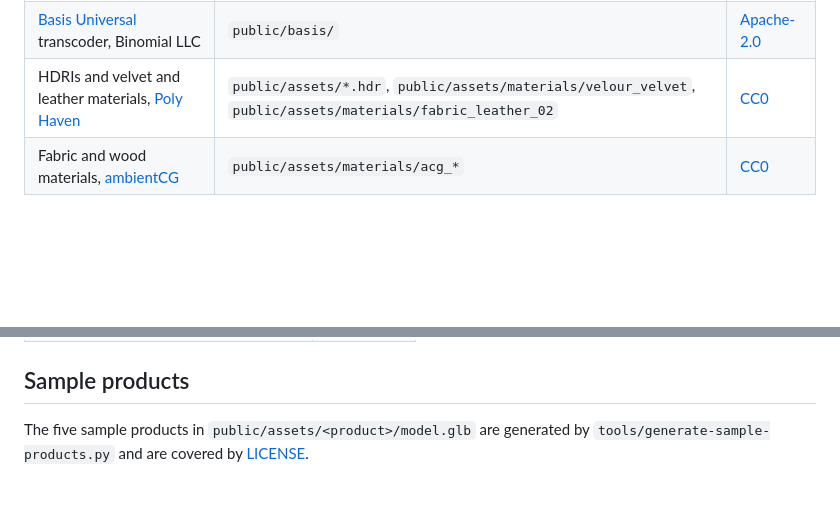
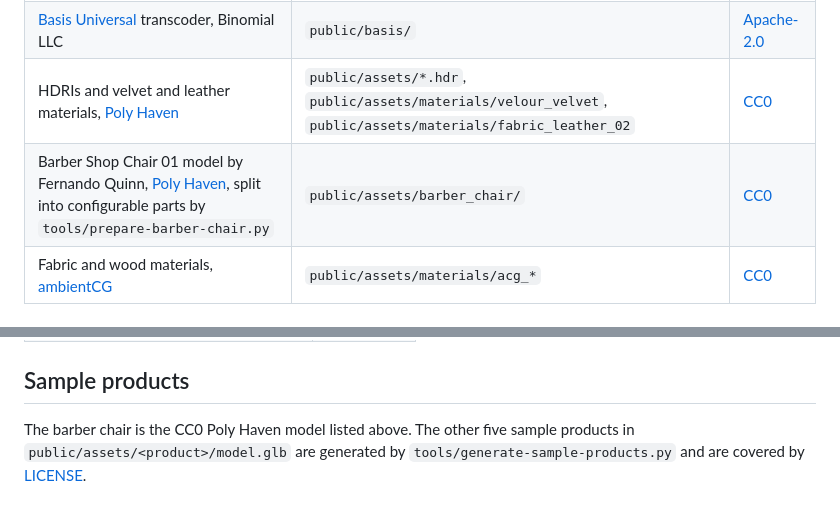
Before and after one commit to niallarnfieldcom/threejs-product-configurator, a Markdown page: THIRD-PARTY-NOTICES.md, 2 parts joined by grey strips. GitHub-like rendering; blank space fills up the shorter version.

```diff
--- a/THIRD-PARTY-NOTICES.md
+++ b/THIRD-PARTY-NOTICES.md
@@ -9,6 +9,7 @@ The configurator's own code is covered by [LICENSE](LICENSE). The components and
 | [Draco](https://github.com/google/draco) decoder, Google | `public/draco/` | [Apache-2.0](https://www.apache.org/licenses/LICENSE-2.0) |
 | [Basis Universal](https://github.com/BinomialLLC/basis_universal) transcoder, Binomial LLC | `public/basis/` | [Apache-2.0](https://www.apache.org/licenses/LICENSE-2.0) |
 | HDRIs and velvet and leather materials, [Poly Haven](https://polyhaven.com) | `public/assets/*.hdr`, `public/assets/materials/velour_velvet`, `public/assets/materials/fabric_leather_02` | [CC0](https://polyhaven.com/license) |
+| Barber Shop Chair 01 model by Fernando Quinn, [Poly Haven](https://polyhaven.com/a/BarberShopChair_01), split into configurable parts by `tools/prepare-barber-chair.py` | `public/assets/barber_chair/` | [CC0](https://polyhaven.com/license) |
 | Fabric and wood materials, [ambientCG](https://ambientcg.com) | `public/assets/materials/acg_*` | [CC0](https://docs.ambientcg.com/license/) |
 
 ## npm dependencies
@@ -28,4 +29,4 @@ Installed by `npm install`, not stored in this repository.
 
 ## Sample products
 
-The five sample products in `public/assets/<product>/model.glb` are generated by `tools/generate-sample-products.py` and are covered by [LICENSE](LICENSE).
+The barber chair is the CC0 Poly Haven model listed above. The other five sample products in `public/assets/<product>/model.glb` are generated by `tools/generate-sample-products.py` and are covered by [LICENSE](LICENSE).
```
Also changed, not shown: README.md (+4 -4 lines), docs/preview.jpg, 3 other files.
